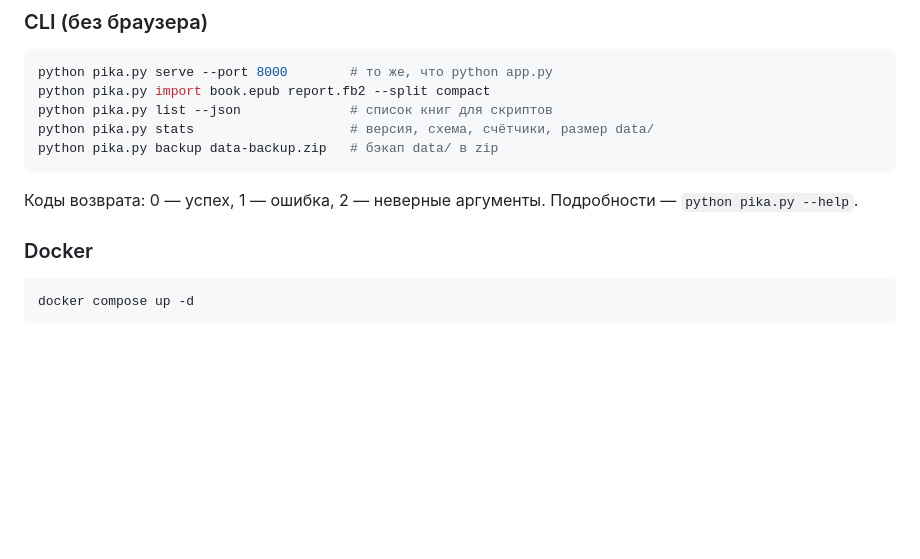
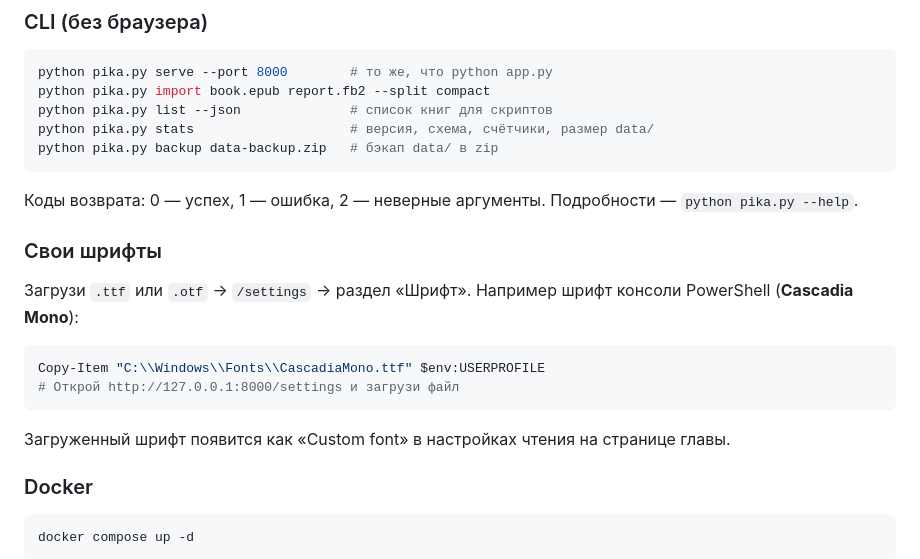
Before and after one commit to igorgratt/pikabureader, a Markdown page: README.md, the part around the change. Drawn GitHub-style; blank space fills up the shorter version.

Commit message:
docs: README — раздел про свои шрифты (R8)

````diff
--- a/README.md
+++ b/README.md
@@ -52,6 +52,18 @@ python pika.py backup data-backup.zip   # бэкап data/ в zip
 
 Коды возврата: 0 — успех, 1 — ошибка, 2 — неверные аргументы.
 Подробности — `python pika.py --help`.
+
+### Свои шрифты
+
+Загрузи `.ttf` или `.otf` → `/settings` → раздел «Шрифт».
+Например шрифт консоли PowerShell (**Cascadia Mono**):
+
+```powershell
+Copy-Item "C:\\Windows\\Fonts\\CascadiaMono.ttf" $env:USERPROFILE
+# Открой http://127.0.0.1:8000/settings и загрузи файл
+```
+
+Загруженный шрифт появится как «Custom font» в настройках чтения на странице главы.
 
 ### Docker
 
````
